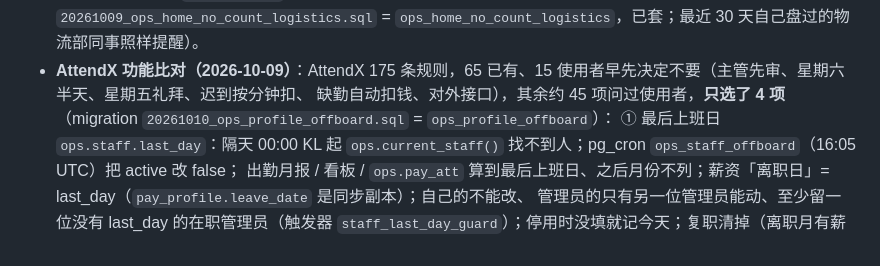
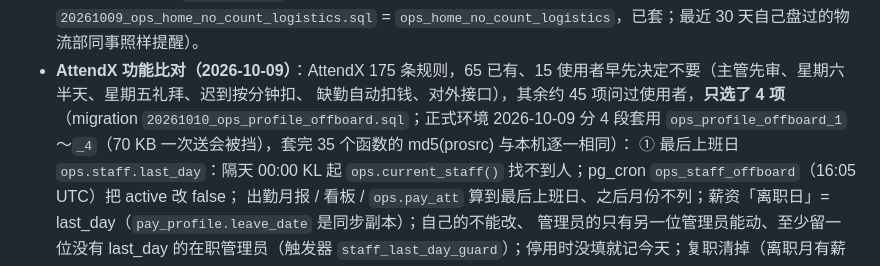
Before and after one commit to leslieteeyang-a11y/leslie-tee-yang, a Markdown page: CLAUDE.md, the part around the change. Rendered like a GitHub page.

Commit message:
CLAUDE.md：20261010 已分 4 段套到正式环境并核对
Co-Authored-By: Claude Opus 5.5 <noreply@anthropic.com>
Claude-Session: https://claude.ai/code/session_01V2YFXNpdb2Zkmkz46adUA5

```diff
--- a/CLAUDE.md
+++ b/CLAUDE.md
@@ -191,7 +191,8 @@ Supabase 专案，员工在外面、在仓库用手机都能开；SERVER 上的
   Excel 开账号「物流」→ logistics。测试在 `dlv_test.sql` 最后。首页「今天还没盘点」不提醒物流部（使用者 2026-10-09，migration
   `20261009_ops_home_no_count_logistics.sql` = `ops_home_no_count_logistics`，已套；最近 30 天自己盘过的物流部同事照样提醒）。
 - **AttendX 功能比对（2026-10-09）**：AttendX 175 条规则，65 已有、15 使用者早先决定不要（主管先审、星期六半天、星期五礼拜、迟到按分钟扣、
-  缺勤自动扣钱、对外接口），其余约 45 项问过使用者，**只选了 4 项**（migration `20261010_ops_profile_offboard.sql` = `ops_profile_offboard`）：
+  缺勤自动扣钱、对外接口），其余约 45 项问过使用者，**只选了 4 项**（migration `20261010_ops_profile_offboard.sql`；正式环境 2026-10-09
+  分 4 段套用 `ops_profile_offboard_1`～`_4`（70 KB 一次送会被挡），套完 35 个函数的 md5(prosrc) 与本机逐一相同）：
   ① 最后上班日 `ops.staff.last_day`：隔天 00:00 KL 起 `ops.current_staff()` 找不到人；pg_cron `ops_staff_offboard`（16:05 UTC）把 active 改 false；
   出勤月报 / 看板 / `ops.pay_att` 算到最后上班日、之后月份不列；薪资「离职日」= last_day（`pay_profile.leave_date` 是同步副本）；自己的不能改、
   管理员的只有另一位管理员能动、至少留一位没有 last_day 的在职管理员（触发器 `staff_last_day_guard`）；停用时没填就记今天；复职清掉（离职月有薪资资料
```
